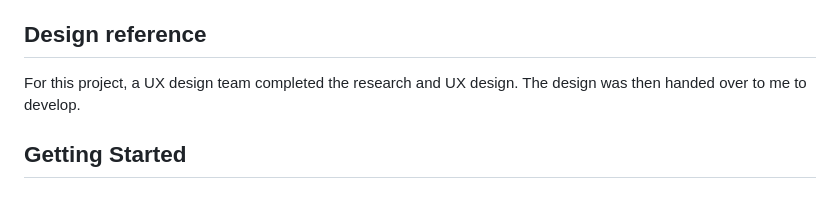
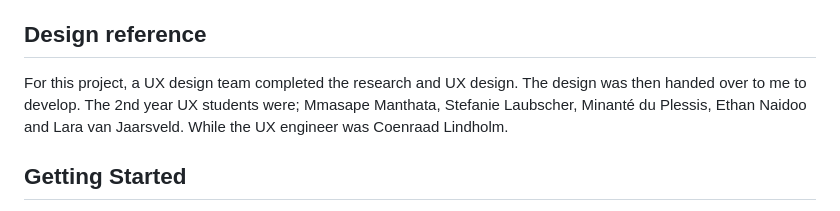
Before and after one commit to Joelene241161/Ngwana_Baby_House, a Markdown page: README.md, the part around the change. Drawn GitHub-style.

```diff
--- a/README.md
+++ b/README.md
@@ -64,7 +64,7 @@ This web app is for an NGO, where volunteers can see real-time needs and volunte
 
 ## Design reference
 
-For this project, a UX design team completed the research and UX design. The design was then handed over to me to develop.
+For this project, a UX design team completed the research and UX design. The design was then handed over to me to develop. The 2nd year UX students were; Mmasape Manthata, Stefanie Laubscher, Minanté du Plessis, Ethan Naidoo and Lara van Jaarsveld. While the UX engineer was Coenraad Lindholm.
 
 ## Getting Started
 
```
